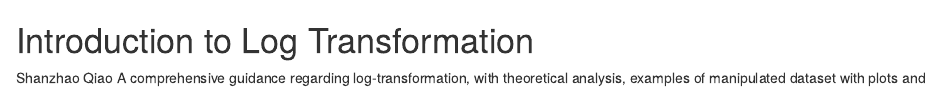
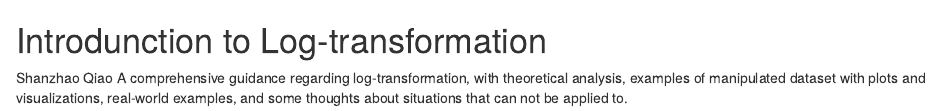
Before and after one commit to QSZhao666/STAT5702_EDAV_F21_CC, an R Markdown document (intro_log_transformation.Rmd): the page in a window 1100 px wide, from its top. Rendered offline with R 4.5, knitr and Pandoc, with nearby package versions.

Commit message:
Add files via upload

```diff
--- a/intro_log_transformation.Rmd
+++ b/intro_log_transformation.Rmd
@@ -1,4 +1,4 @@
-# Introduction to Log Transformation
+# Introdunction to Log-transformation
 
 Shanzhao Qiao
-A comprehensive guidance regarding log-transformation, with theoretical analysis, examples of manipulated dataset with plots and visualizations, real-world examples, and some thoughts about situations that can not apply on.![image](https://user-images.githubusercontent.com/71001163/138001012-25e5e7d4-6334-4993-9541-de61f9f2a511.png)
+A comprehensive guidance regarding log-transformation, with theoretical analysis, examples of manipulated dataset with plots and visualizations, real-world examples, and some thoughts about situations that can not be applied to.
```
